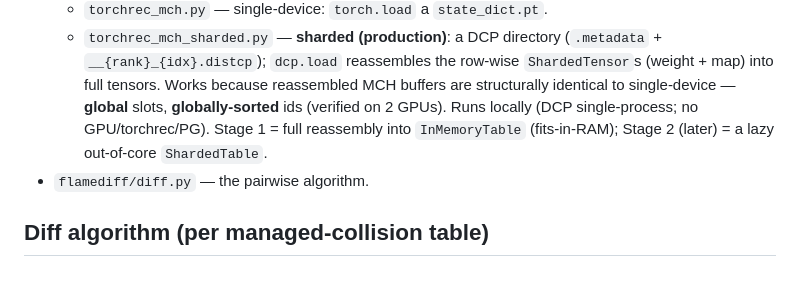
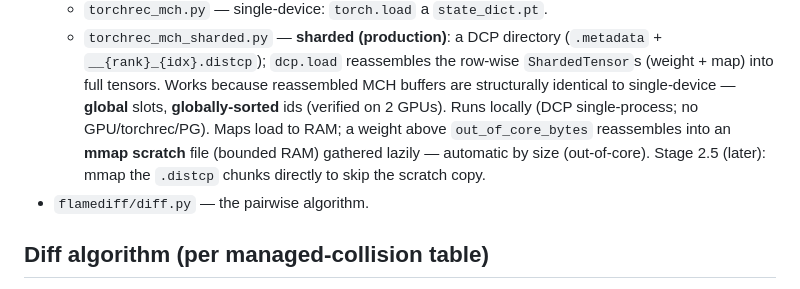
Before and after one commit to neelvad/flamediff, a Markdown page: ARCHITECTURE.md, the part around the change. GitHub-like rendering.

Commit message:
Document Stage 2 out-of-core sharded reading in ARCHITECTURE
Co-Authored-By: Claude Opus 4.8 <noreply@anthropic.com>

```diff
--- a/ARCHITECTURE.md
+++ b/ARCHITECTURE.md
@@ -43,8 +43,9 @@ Two load-bearing boundaries:
     `__{rank}_{idx}.distcp`); `dcp.load` reassembles the row-wise `ShardedTensor`s (weight + map)
     into full tensors. Works because reassembled MCH buffers are structurally identical to
     single-device — **global** slots, **globally-sorted** ids (verified on 2 GPUs). Runs locally
-    (DCP single-process; no GPU/torchrec/PG). Stage 1 = full reassembly into `InMemoryTable`
-    (fits-in-RAM); Stage 2 (later) = a lazy out-of-core `ShardedTable`.
+    (DCP single-process; no GPU/torchrec/PG). Maps load to RAM; a weight above `out_of_core_bytes`
+    reassembles into an **mmap scratch** file (bounded RAM) gathered lazily — automatic by size
+    (out-of-core). Stage 2.5 (later): mmap the `.distcp` chunks directly to skip the scratch copy.
 - `flamediff/diff.py` — the pairwise algorithm.
 
 ## Diff algorithm (per managed-collision table)
```
